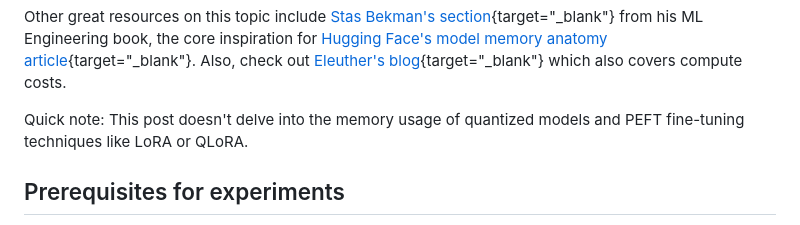
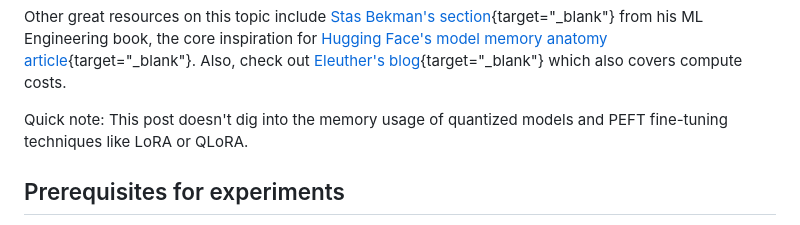
Before and after one commit to furiousteabag/asmirnov.xyz, a Markdown page: content/vram.md, the part around the change. Rendered like a GitHub page.

Commit message:
fix writing

```diff
--- a/content/vram.md
+++ b/content/vram.md
@@ -11,7 +11,7 @@ I've always been curious about the GPU VRAM required for training and fine-tunin
 
 Other great resources on this topic include [Stas Bekman's section](https://github.com/stas00/ml-engineering/blob/master/performance/software.md#anatomy-of-models-memory-usage){target="\_blank"} from his ML Engineering book, the core inspiration for [Hugging Face's model memory anatomy article](https://huggingface.co/docs/transformers/main/en/model_memory_anatomy#anatomy-of-models-memory){target="\_blank"}. Also, check out [Eleuther's blog](https://blog.eleuther.ai/transformer-math/#memory-requirements){target="\_blank"} which also covers compute costs.
 
-Quick note: This post doesn't delve into the memory usage of quantized models and PEFT fine-tuning techniques like LoRA or QLoRA.
+Quick note: This post doesn't dig into the memory usage of quantized models and PEFT fine-tuning techniques like LoRA or QLoRA.
 
 ## Prerequisites for experiments
 
```
